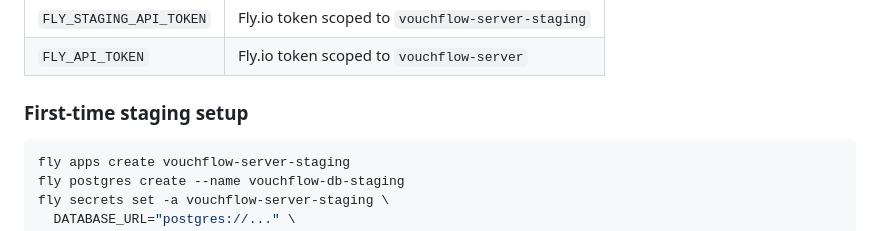
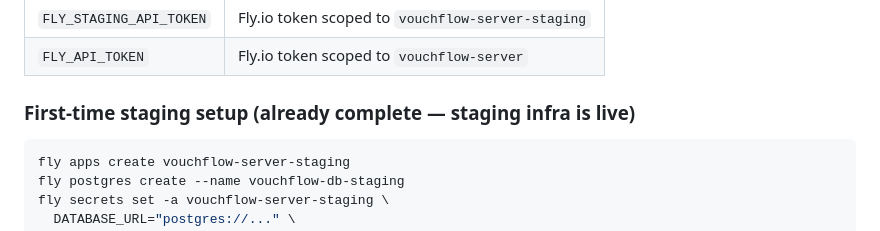
Before and after one commit to Vouchflow/vouchflow-server, a Markdown page: README.md, the part around the change. GitHub-like rendering.

Commit message:
ci: trigger staging deploy (staging infra now live)

````diff
--- a/README.md
+++ b/README.md
@@ -261,7 +261,7 @@ AAAA www.vouchflow.dev → 2a09:8280:1::ff:19e0:0
 | `FLY_STAGING_API_TOKEN` | Fly.io token scoped to `vouchflow-server-staging` |
 | `FLY_API_TOKEN` | Fly.io token scoped to `vouchflow-server` |
 
-### First-time staging setup
+### First-time staging setup (already complete — staging infra is live)
 
 ```bash
 fly apps create vouchflow-server-staging
````
